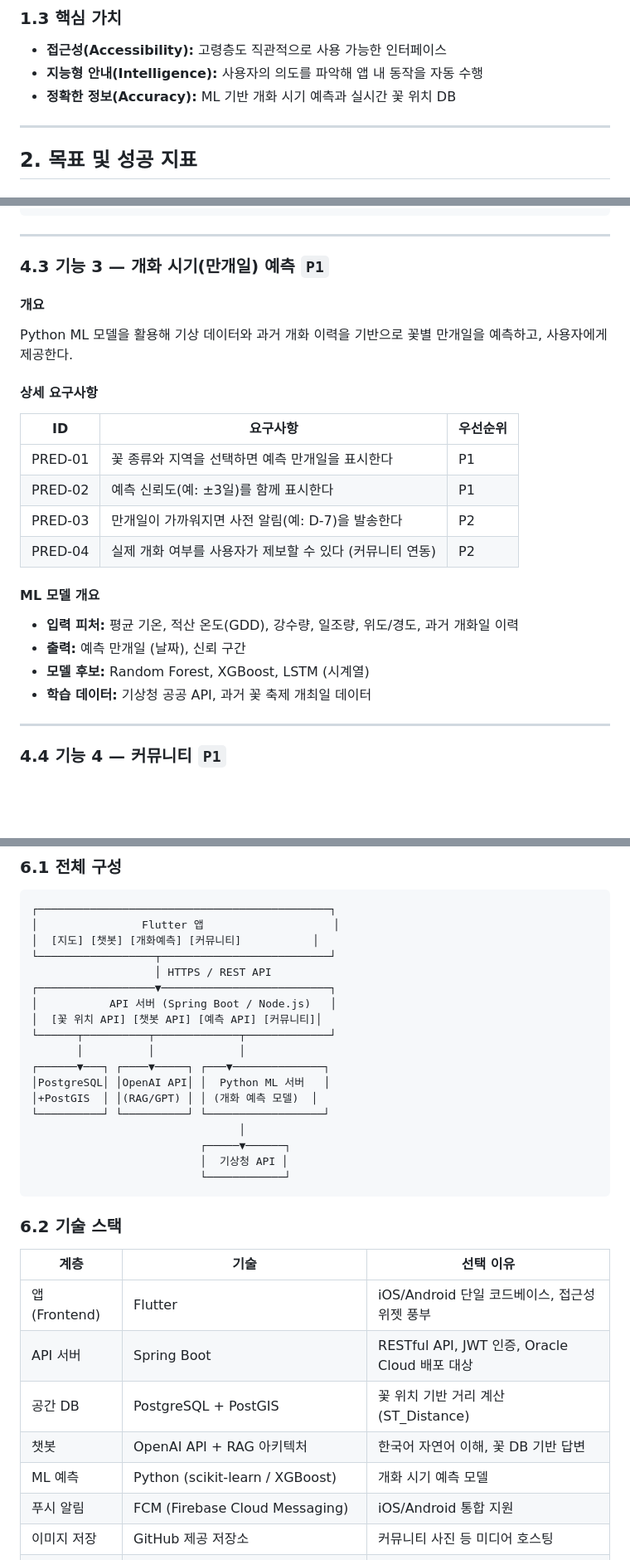
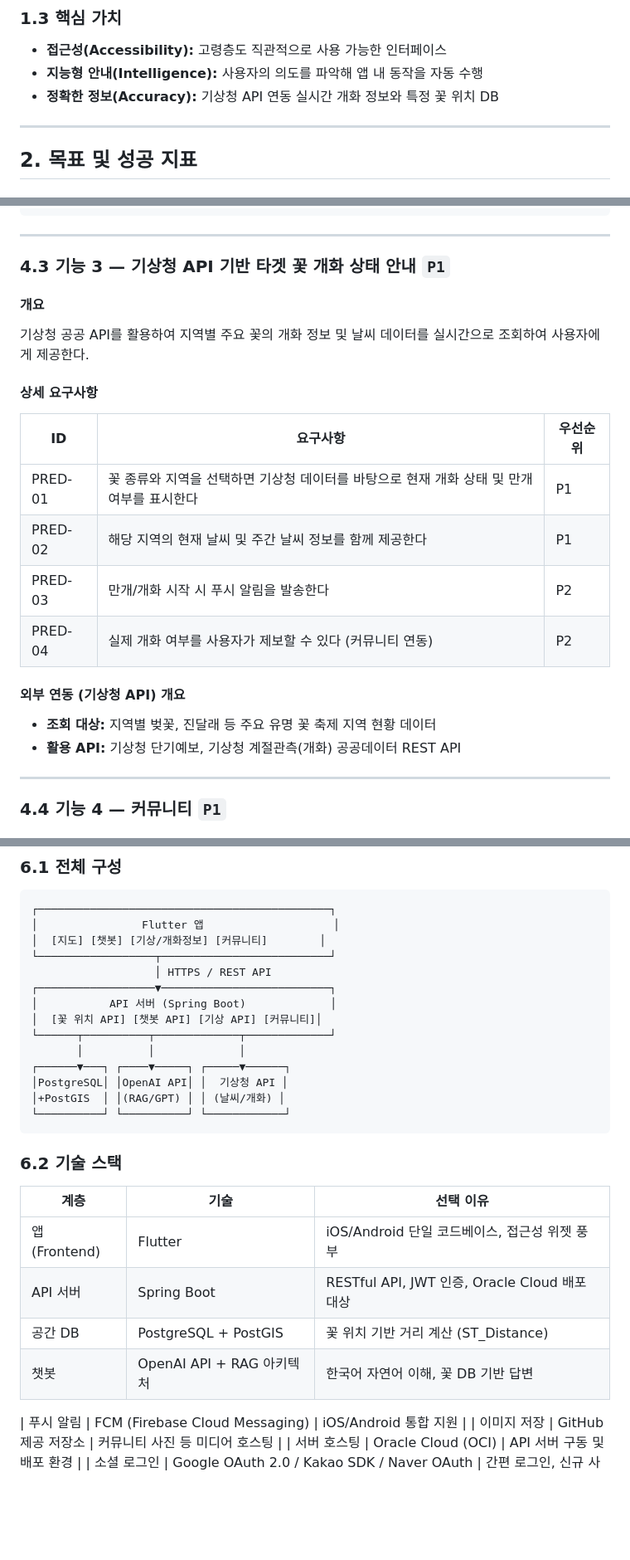
Before and after one commit to yh2-man/capston2, a Markdown page: FLOWER_PRD.md, 3 parts joined by grey strips. Shown at 83% size. GitHub-like rendering; blank space fills up the shorter version.

````diff
--- a/FLOWER_PRD.md
+++ b/FLOWER_PRD.md
@@ -38,7 +38,7 @@
 
 - **접근성(Accessibility):** 고령층도 직관적으로 사용 가능한 인터페이스
 - **지능형 안내(Intelligence):** 사용자의 의도를 파악해 앱 내 동작을 자동 수행
-- **정확한 정보(Accuracy):** ML 기반 개화 시기 예측과 실시간 꽃 위치 DB
+- **정확한 정보(Accuracy):** 기상청 API 연동 실시간 개화 정보와 특정 꽃 위치 DB
 
 ---
 
@@ -218,26 +218,24 @@
 
 ---
 
-### 4.3 기능 3 — 개화 시기(만개일) 예측 `P1`
+### 4.3 기능 3 — 기상청 API 기반 타겟 꽃 개화 상태 안내 `P1`
 
 #### 개요
-Python ML 모델을 활용해 기상 데이터와 과거 개화 이력을 기반으로 꽃별 만개일을 예측하고, 사용자에게 제공한다.
+기상청 공공 API를 활용하여 지역별 주요 꽃의 개화 정보 및 날씨 데이터를 실시간으로 조회하여 사용자에게 제공한다.
 
 #### 상세 요구사항
 
 | ID | 요구사항 | 우선순위 |
 |----|----------|----------|
-| PRED-01 | 꽃 종류와 지역을 선택하면 예측 만개일을 표시한다 | P1 |
-| PRED-02 | 예측 신뢰도(예: ±3일)를 함께 표시한다 | P1 |
-| PRED-03 | 만개일이 가까워지면 사전 알림(예: D-7)을 발송한다 | P2 |
+| PRED-01 | 꽃 종류와 지역을 선택하면 기상청 데이터를 바탕으로 현재 개화 상태 및 만개 여부를 표시한다 | P1 |
+| PRED-02 | 해당 지역의 현재 날씨 및 주간 날씨 정보를 함께 제공한다 | P1 |
+| PRED-03 | 만개/개화 시작 시 푸시 알림을 발송한다 | P2 |
 | PRED-04 | 실제 개화 여부를 사용자가 제보할 수 있다 (커뮤니티 연동) | P2 |
 
-#### ML 모델 개요
+#### 외부 연동 (기상청 API) 개요
 
-- **입력 피처:** 평균 기온, 적산 온도(GDD), 강수량, 일조량, 위도/경도, 과거 개화일 이력
-- **출력:** 예측 만개일 (날짜), 신뢰 구간
-- **모델 후보:** Random Forest, XGBoost, LSTM (시계열)
-- **학습 데이터:** 기상청 공공 API, 과거 꽃 축제 개최일 데이터
+- **조회 대상:** 지역별 벚꽃, 진달래 등 주요 유명 꽃 축제 지역 현황 데이터
+- **활용 API:** 기상청 단기예보, 기상청 계절관측(개화) 공공데이터 REST API
 
 ---
 
@@ -306,22 +304,18 @@ Python ML 모델을 활용해 기상 데이터와 과거 개화 이력을 기반
 ```
 ┌─────────────────────────────────────────────┐
 │                Flutter 앱                    │
-│  [지도] [챗봇] [개화예측] [커뮤니티]           │
+│  [지도] [챗봇] [기상/개화정보] [커뮤니티]        │
 └──────────────────┬──────────────────────────┘
                    │ HTTPS / REST API
 ┌──────────────────▼──────────────────────────┐
-│           API 서버 (Spring Boot / Node.js)   │
-│  [꽃 위치 API] [챗봇 API] [예측 API] [커뮤니티]│
+│           API 서버 (Spring Boot)             │
+│  [꽃 위치 API] [챗봇 API] [기상 API] [커뮤니티]│
 └──────┬──────────┬─────────────┬─────────────┘
        │          │             │
-┌──────▼───┐ ┌────▼─────┐ ┌───▼──────────────┐
-│PostgreSQL│ │OpenAI API│ │  Python ML 서버   │
-│+PostGIS  │ │(RAG/GPT) │ │ (개화 예측 모델)  │
-└──────────┘ └──────────┘ └──────────────────┘
-                                │
-                          ┌─────▼──────┐
-                          │  기상청 API │
-                          └────────────┘
+┌──────▼───┐ ┌────▼─────┐ ┌─────▼──────┐
+│PostgreSQL│ │OpenAI API│ │  기상청 API │
+│+PostGIS  │ │(RAG/GPT) │ │ (날씨/개화) │
+└──────────┘ └──────────┘ └────────────┘
 ```
 
 ### 6.2 기술 스택
@@ -332,7 +326,7 @@ Python ML 모델을 활용해 기상 데이터와 과거 개화 이력을 기반
 | API 서버 | Spring Boot | RESTful API, JWT 인증, Oracle Cloud 배포 대상 |
 | 공간 DB | PostgreSQL + PostGIS | 꽃 위치 기반 거리 계산 (ST_Distance) |
 | 챗봇 | OpenAI API + RAG 아키텍처 | 한국어 자연어 이해, 꽃 DB 기반 답변 |
-| ML 예측 | Python (scikit-learn / XGBoost) | 개화 시기 예측 모델 |
+
 | 푸시 알림 | FCM (Firebase Cloud Messaging) | iOS/Android 통합 지원 |
 | 이미지 저장 | GitHub 제공 저장소 | 커뮤니티 사진 등 미디어 호스팅 |
 | 서버 호스팅 | Oracle Cloud (OCI) | API 서버 구동 및 배포 환경 |
````
Also changed, not shown: other parts of FLOWER_PRD.md (+9 -9 lines), DEV_ENVIRONMENT.md (+2 -3 lines), FLOWER_CONTEXT.md (+2 -2 lines).
